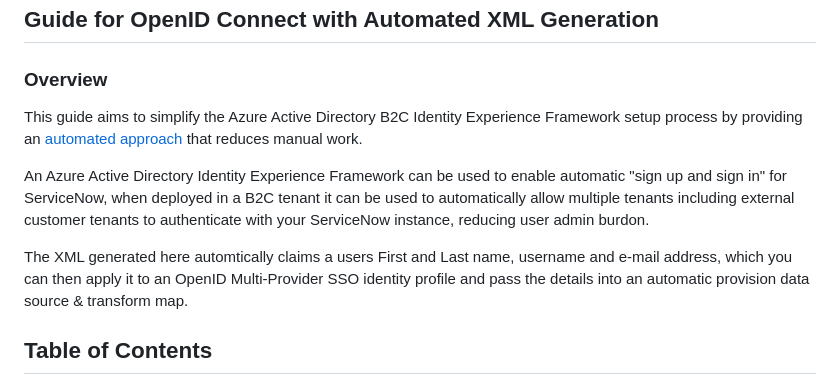
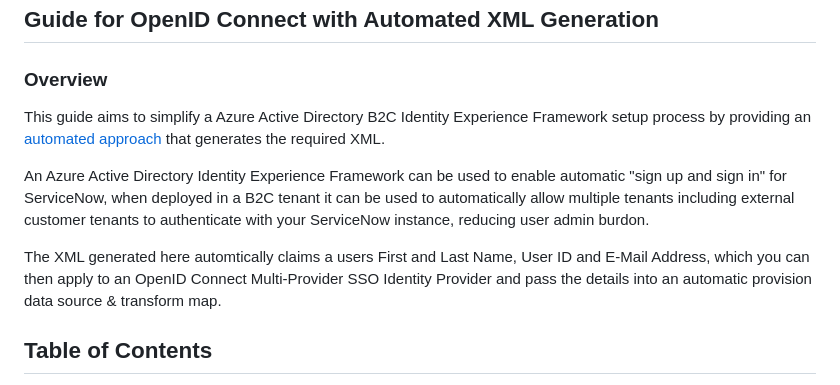
Before and after one commit to lewismacnow/ServiceNow-Azure-B2C-IEF, a Markdown page: README.md, the part around the change. GitHub-like rendering.

```diff
--- a/README.md
+++ b/README.md
@@ -4,11 +4,11 @@
 
 ### Overview
 
-This guide aims to simplify the Azure Active Directory B2C Identity Experience Framework setup process by providing an [automated approach](https://lewismac.com/b2ctool/) that reduces manual work.
+This guide aims to simplify a Azure Active Directory B2C Identity Experience Framework setup process by providing an [automated approach](https://lewismac.com/b2ctool/) that generates the required XML.
 
 An Azure Active Directory Identity Experience Framework can be used to enable automatic "sign up and sign in" for ServiceNow, when deployed in a B2C tenant it can be used to automatically allow multiple tenants including external customer tenants to authenticate with your ServiceNow instance, reducing user admin burdon.
 
-The XML generated here automtically claims a users First and Last name, username and e-mail address, which you can then apply it to an OpenID Multi-Provider SSO identity profile and pass the details into an automatic provision data source & transform map.
+The XML generated here automtically claims a users First and Last Name, User ID and E-Mail Address, which you can then apply to an OpenID Connect Multi-Provider SSO Identity Provider and pass the details into an automatic provision data source & transform map.
 
 ## Table of Contents
 
```
